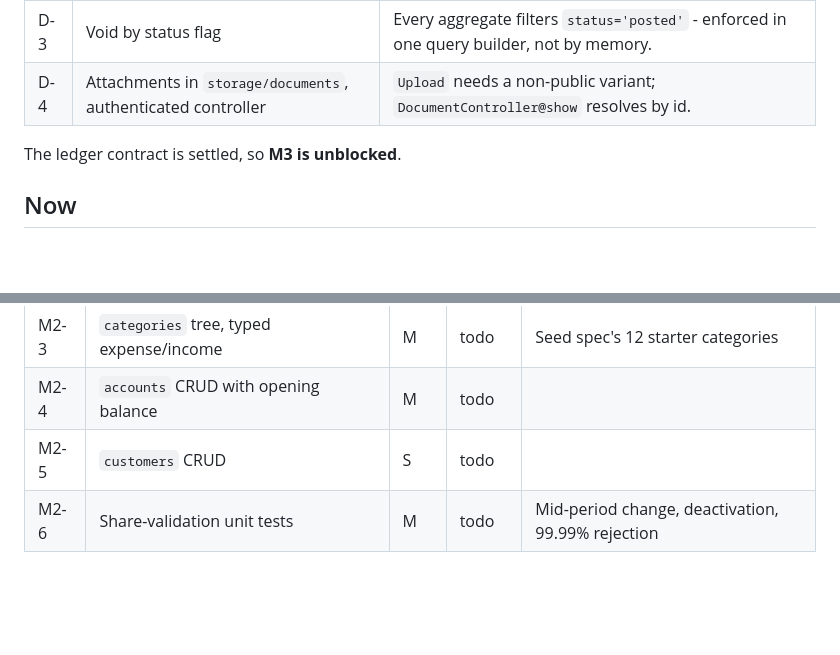
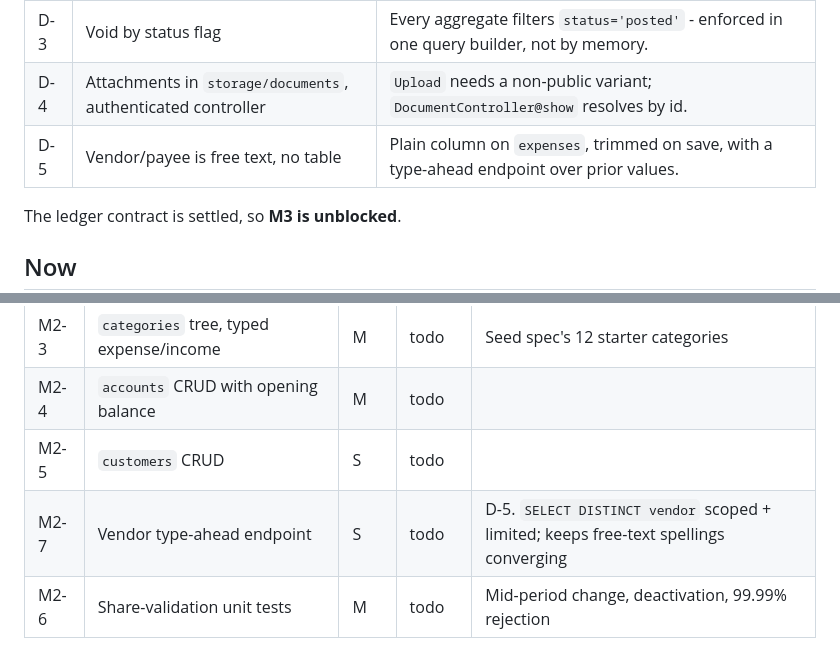
Before and after one commit to iamwaris/supporthive, a Markdown page: docs/TRACKER.md, 2 parts joined by grey strips. GitHub-like rendering; blank space fills up the shorter version.

```diff
--- a/docs/TRACKER.md
+++ b/docs/TRACKER.md
@@ -15,6 +15,7 @@ Module definitions: [MODULES.md](MODULES.md) · Decisions: [PLAN.md](PLAN.md)
 | D-2 | Cash basis - only `received` income is revenue | Every P&L aggregate filters `payment_status='received'`. Pending gets its own report. |
 | D-3 | Void by status flag | Every aggregate filters `status='posted'` - enforced in one query builder, not by memory. |
 | D-4 | Attachments in `storage/documents`, authenticated controller | `Upload` needs a non-public variant; `DocumentController@show` resolves by id. |
+| D-5 | Vendor/payee is free text, no table | Plain column on `expenses`, trimmed on save, with a type-ahead endpoint over prior values. |
 
 The ledger contract is settled, so **M3 is unblocked**.
 
@@ -48,6 +49,7 @@ The ledger contract is settled, so **M3 is unblocked**.
 | M2-3 | `categories` tree, typed expense/income | M | todo | Seed spec's 12 starter categories |
 | M2-4 | `accounts` CRUD with opening balance | M | todo | |
 | M2-5 | `customers` CRUD | S | todo | |
+| M2-7 | Vendor type-ahead endpoint | S | todo | D-5. `SELECT DISTINCT vendor` scoped + limited; keeps free-text spellings converging |
 | M2-6 | Share-validation unit tests | M | todo | Mid-period change, deactivation, 99.99% rejection |
 
 ## M3 — Ledger (critical path)
```
Also changed, not shown: docs/MODULES.md (+1 -1 lines), docs/PLAN.md (+2 -1 lines).
